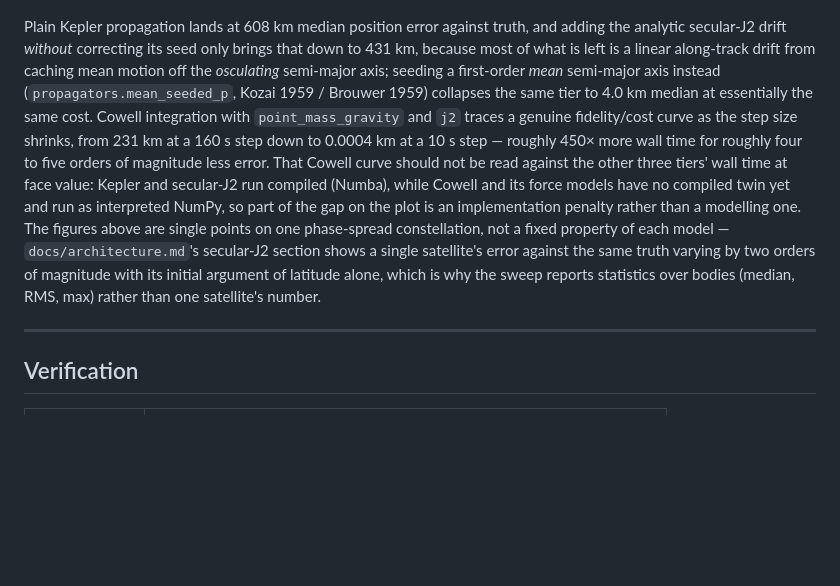
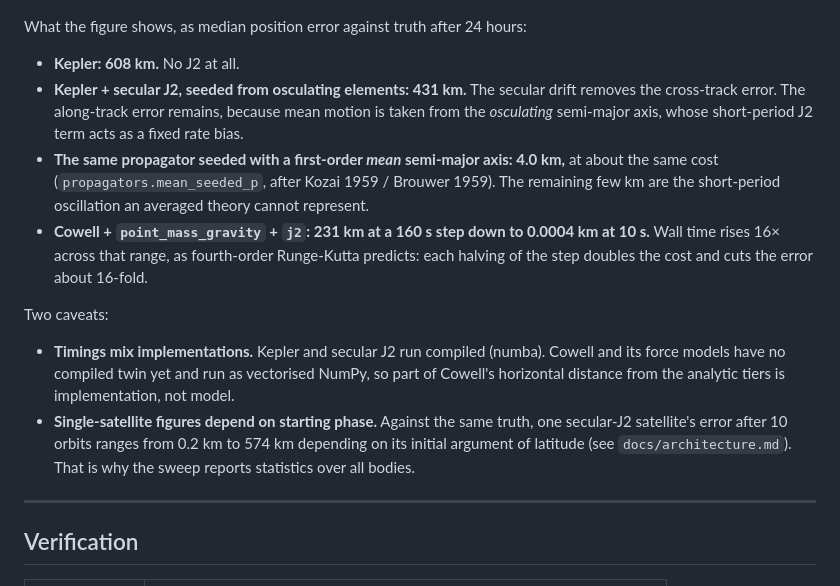
Before and after one commit to Antsstar/Orbit_Mechanics, a Markdown page: README.md, the part around the change. Rendered like a GitHub page; blank space fills up the shorter version.

Commit message:
docs: correct frontier README timing claim; record mean seeding in architecture
Co-Authored-By: Claude Opus 5 (1M context) <noreply@anthropic.com>

```diff
--- a/README.md
+++ b/README.md
@@ -85,21 +85,27 @@ common DOP853 + J2 truth, computed once and reused. `benchmarks/frontier_plot.py
 
 ![Model-fidelity frontier](docs/figures/frontier.png)
 
-Plain Kepler propagation lands at 608 km median position error against truth, and adding the analytic
-secular-J2 drift *without* correcting its seed only brings that down to 431 km, because most of what is
-left is a linear along-track drift from caching mean motion off the *osculating* semi-major axis;
-seeding a first-order *mean* semi-major axis instead (`propagators.mean_seeded_p`, Kozai 1959 / Brouwer
-1959) collapses the same tier to 4.0 km median at essentially the same cost. Cowell integration with
-`point_mass_gravity` and `j2` traces a genuine fidelity/cost curve as the step size shrinks, from 231 km
-at a 160 s step down to 0.0004 km at a 10 s step — roughly 450× more wall time for roughly four to five
-orders of magnitude less error. That Cowell curve should not be read against the other three tiers'
-wall time at face value: Kepler and secular-J2 run compiled (Numba), while Cowell and its force models
-have no compiled twin yet and run as interpreted NumPy, so part of the gap on the plot is an
-implementation penalty rather than a modelling one. The figures above are single points on one
-phase-spread constellation, not a fixed property of each model — `docs/architecture.md`'s secular-J2
-section shows a single satellite's error against the same truth varying by two orders of magnitude with
-its initial argument of latitude alone, which is why the sweep reports statistics over bodies (median,
-RMS, max) rather than one satellite's number.
+What the figure shows, as median position error against truth after 24 hours:
+
+- **Kepler: 608 km.** No J2 at all.
+- **Kepler + secular J2, seeded from osculating elements: 431 km.** The secular drift removes the
+  cross-track error. The along-track error remains, because mean motion is taken from the
+  *osculating* semi-major axis, whose short-period J2 term acts as a fixed rate bias.
+- **The same propagator seeded with a first-order *mean* semi-major axis: 4.0 km,** at about the same
+  cost (`propagators.mean_seeded_p`, after Kozai 1959 / Brouwer 1959). The remaining few km are the
+  short-period oscillation an averaged theory cannot represent.
+- **Cowell + `point_mass_gravity` + `j2`: 231 km at a 160 s step down to 0.0004 km at 10 s.** Wall
+  time rises 16× across that range, as fourth-order Runge-Kutta predicts: each halving of the step
+  doubles the cost and cuts the error about 16-fold.
+
+Two caveats:
+
+- **Timings mix implementations.** Kepler and secular J2 run compiled (numba). Cowell and its force
+  models have no compiled twin yet and run as vectorised NumPy, so part of Cowell's horizontal
+  distance from the analytic tiers is implementation, not model.
+- **Single-satellite figures depend on starting phase.** Against the same truth, one secular-J2
+  satellite's error after 10 orbits ranges from 0.2 km to 574 km depending on its initial argument of
+  latitude (see `docs/architecture.md`). That is why the sweep reports statistics over all bodies.
 
 ---
 
```
Also changed, not shown: docs/architecture.md (+7 -3 lines).
